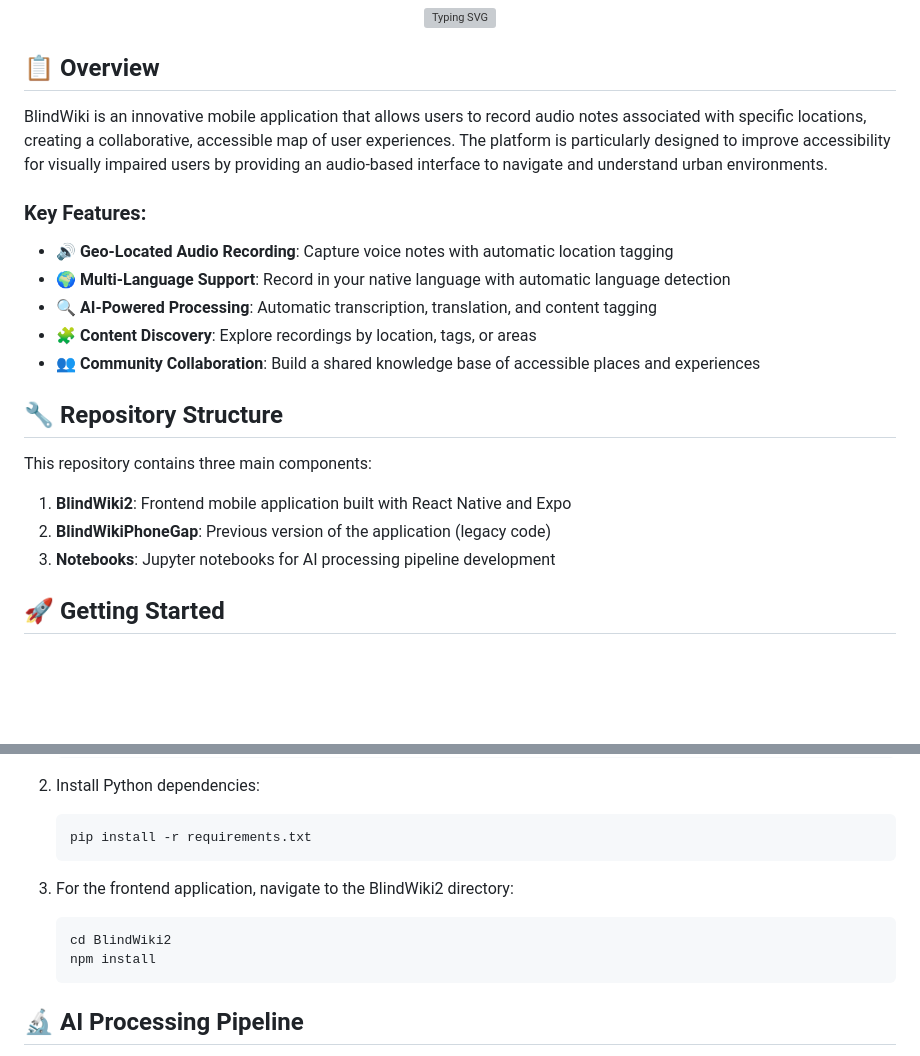
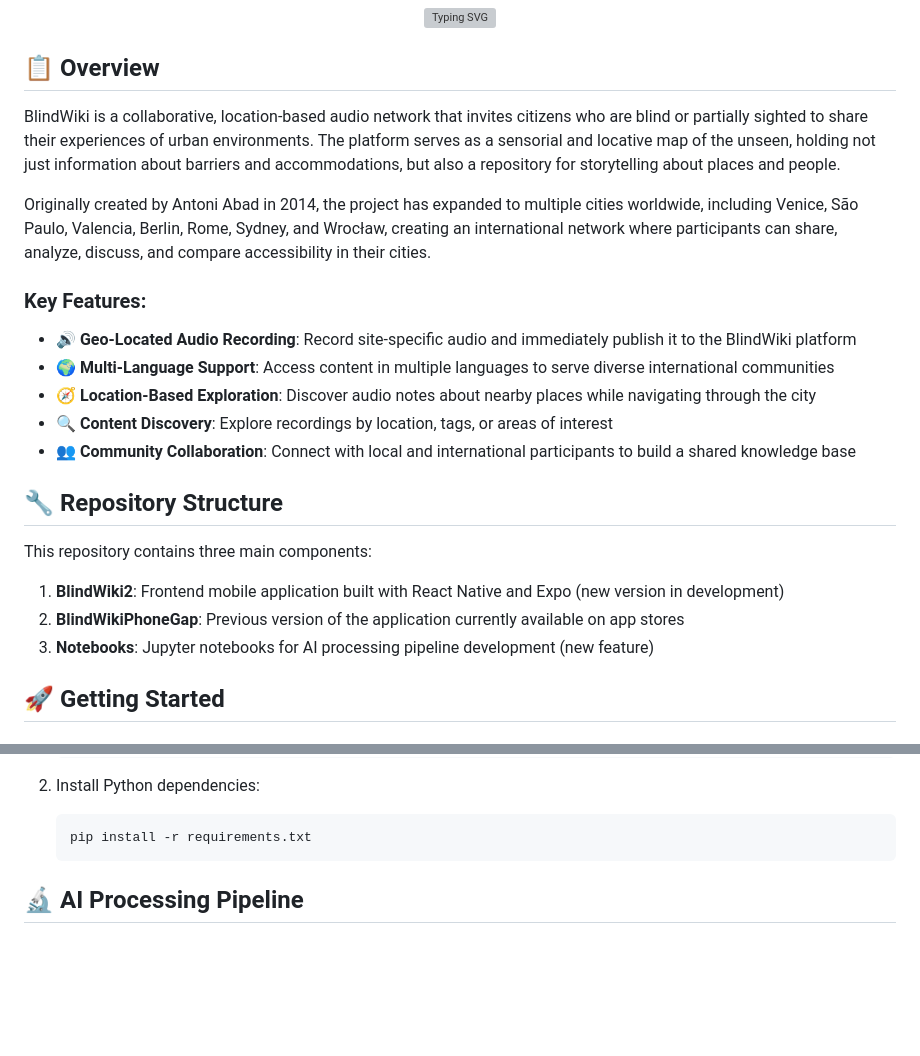
Before and after one commit to AdriaCoding/blindwikiapp, a Markdown page: README.md, 2 parts joined by grey strips. Drawn GitHub-style; blank space fills up the shorter version; grey boxes are pictures that could not be loaded.

Commit message:
Update README.md to enhance project overview and key features

````diff
--- a/README.md
+++ b/README.md
@@ -8,23 +8,25 @@
 
 ## 📋 Overview
 
-BlindWiki is an innovative mobile application that allows users to record audio notes associated with specific locations, creating a collaborative, accessible map of user experiences. The platform is particularly designed to improve accessibility for visually impaired users by providing an audio-based interface to navigate and understand urban environments.
+BlindWiki is a collaborative, location-based audio network that invites citizens who are blind or partially sighted to share their experiences of urban environments. The platform serves as a sensorial and locative map of the unseen, holding not just information about barriers and accommodations, but also a repository for storytelling about places and people.
+
+Originally created by Antoni Abad in 2014, the project has expanded to multiple cities worldwide, including Venice, São Paulo, Valencia, Berlin, Rome, Sydney, and Wrocław, creating an international network where participants can share, analyze, discuss, and compare accessibility in their cities.
 
 ### Key Features:
 
-- 🔊 **Geo-Located Audio Recording**: Capture voice notes with automatic location tagging
-- 🌍 **Multi-Language Support**: Record in your native language with automatic language detection
-- 🔍 **AI-Powered Processing**: Automatic transcription, translation, and content tagging
-- 🧩 **Content Discovery**: Explore recordings by location, tags, or areas
-- 👥 **Community Collaboration**: Build a shared knowledge base of accessible places and experiences
+- 🔊 **Geo-Located Audio Recording**: Record site-specific audio and immediately publish it to the BlindWiki platform
+- 🌍 **Multi-Language Support**: Access content in multiple languages to serve diverse international communities
+- 🧭 **Location-Based Exploration**: Discover audio notes about nearby places while navigating through the city
+- 🔍 **Content Discovery**: Explore recordings by location, tags, or areas of interest
+- 👥 **Community Collaboration**: Connect with local and international participants to build a shared knowledge base
 
 ## 🔧 Repository Structure
 
 This repository contains three main components:
 
-1. **BlindWiki2**: Frontend mobile application built with React Native and Expo
-2. **BlindWikiPhoneGap**: Previous version of the application (legacy code)
-3. **Notebooks**: Jupyter notebooks for AI processing pipeline development
+1. **BlindWiki2**: Frontend mobile application built with React Native and Expo (new version in development)
+2. **BlindWikiPhoneGap**: Previous version of the application currently available on app stores
+3. **Notebooks**: Jupyter notebooks for AI processing pipeline development (new feature)
 
 ## 🚀 Getting Started
 
@@ -48,12 +50,6 @@ This repository contains three main components:
 2. Install Python dependencies:
    ```bash
    pip install -r requirements.txt
-   ```
-
-3. For the frontend application, navigate to the BlindWiki2 directory:
-   ```bash
-   cd BlindWiki2
-   npm install
    ```
 
 ## 🔬 AI Processing Pipeline
````
